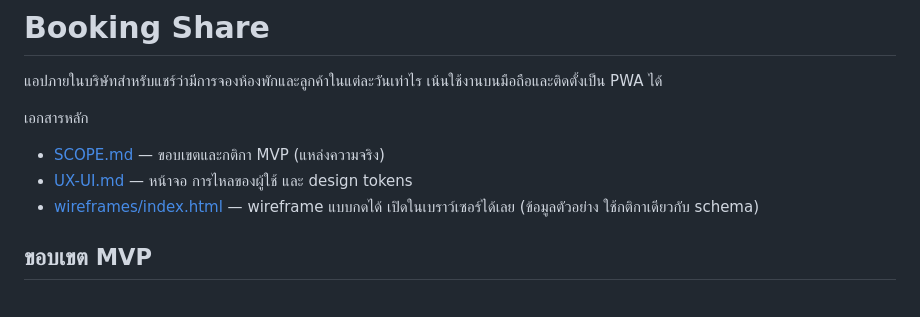
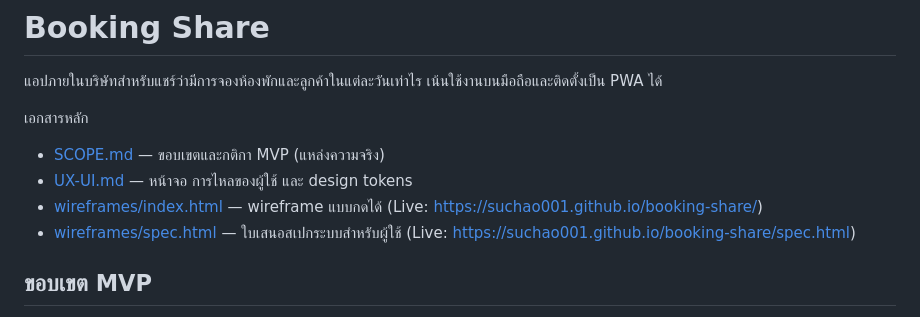
Before and after one commit to Suchao001/booking-share, a Markdown page: README.md, the part around the change. GitHub-like rendering.

Commit message:
docs: add GitHub Pages live links to README

```diff
--- a/README.md
+++ b/README.md
@@ -5,7 +5,8 @@
 เอกสารหลัก
 - [SCOPE.md](./SCOPE.md) — ขอบเขตและกติกา MVP (แหล่งความจริง)
 - [UX-UI.md](./UX-UI.md) — หน้าจอ การไหลของผู้ใช้ และ design tokens
-- [wireframes/index.html](./wireframes/index.html) — wireframe แบบกดได้ เปิดในเบราว์เซอร์ได้เลย (ข้อมูลตัวอย่าง ใช้กติกาเดียวกับ schema)
+- [wireframes/index.html](./wireframes/index.html) — wireframe แบบกดได้ (Live: https://suchao001.github.io/booking-share/)
+- [wireframes/spec.html](./wireframes/spec.html) — ใบเสนอสเปกระบบสำหรับผู้ใช้ (Live: https://suchao001.github.io/booking-share/spec.html)
 
 ## ขอบเขต MVP
 
```
